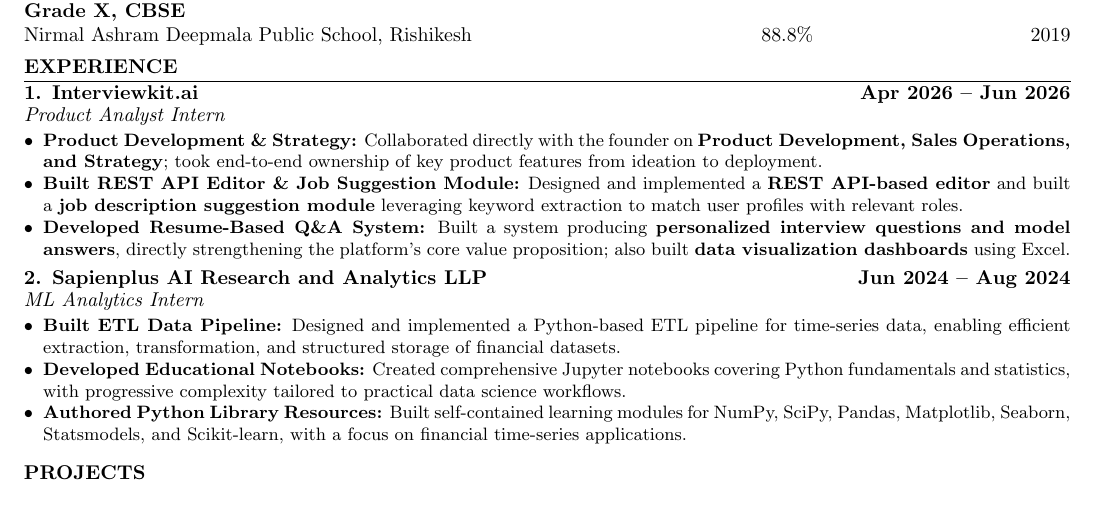
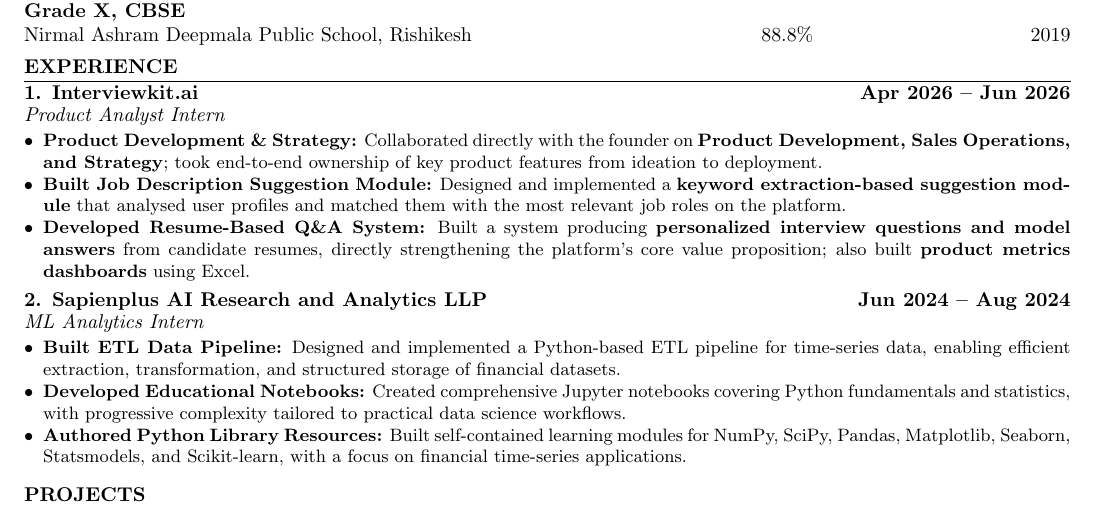
Before and after one commit to keshavsays08/Keshav_Gairola_Portfolio, a LaTeX CV (resume/Keshav_Gairola_Resume.tex): part of the page, cut so that both start at the same text. Compiled offline with pdfLaTeX.

Commit message:
Refine internship experience descriptions
Updated descriptions for internship responsibilities to enhance clarity and specificity.

```diff
--- a/resume/Keshav_Gairola_Resume.tex
+++ b/resume/Keshav_Gairola_Resume.tex
@@ -60,9 +60,9 @@
 \textit{Product Analyst Intern}
 {\small
 \begin{itemize}[leftmargin=*, nosep, topsep=1.5pt]
-    \item \textbf{Product Development \& Strategy:} Collaborated directly with the founder on \textbf{Product Development, Sales Operations, and Strategy}; took end-to-end ownership of key product features from ideation to deployment.
-    \item \textbf{Built REST API Editor \& Job Suggestion Module:} Designed and implemented a \textbf{REST API-based editor} and built a \textbf{job description suggestion module} leveraging keyword extraction to match user profiles with relevant roles.
-    \item \textbf{Developed Resume-Based Q\&A System:} Built a system producing \textbf{personalized interview questions and model answers}, directly strengthening the platform's core value proposition; also built \textbf{data visualization dashboards} using Excel.
+\item \textbf{Product Development \& Strategy:} Collaborated directly with the founder on \textbf{Product Development, Sales Operations, and Strategy}; took end-to-end ownership of key product features from ideation to deployment.
+    \item \textbf{Built Job Description Suggestion Module:} Designed and implemented a \textbf{keyword extraction-based suggestion module} that analysed user profiles and matched them with the most relevant job roles on the platform.
+    \item \textbf{Developed Resume-Based Q\&A System:} Built a system producing \textbf{personalized interview questions and model answers} from candidate resumes, directly strengthening the platform's core value proposition; also built \textbf{product metrics dashboards} using Excel.
 \end{itemize}
 }
 \vspace{2pt}
```
